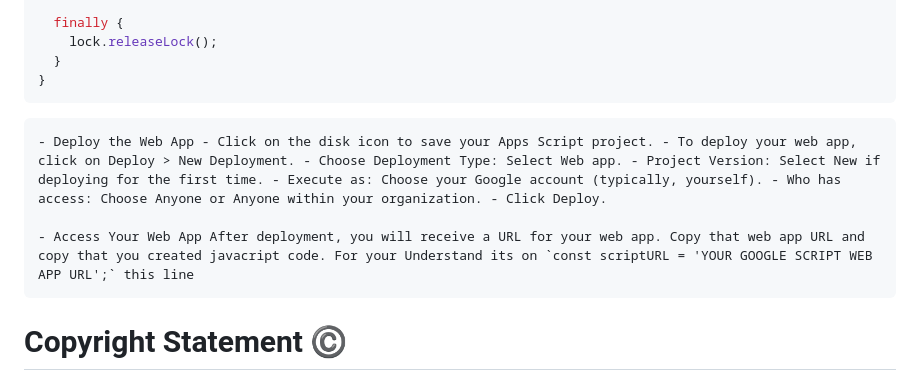
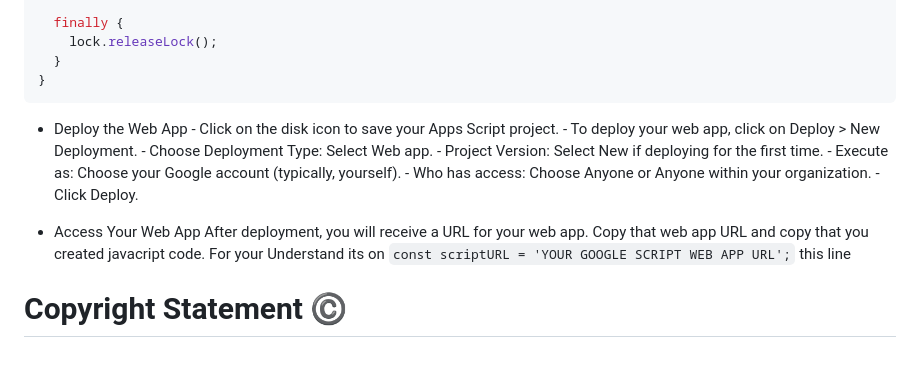
Before and after one commit to tdbpathiraja/HTML-Form-Connect-to-Google-Sheet, a Markdown page: Readme.md, the part around the change. GitHub-like rendering.

````diff
--- a/Readme.md
+++ b/Readme.md
@@ -119,9 +119,10 @@ function doPost (e) {
 }
 ```
 
-    - Deploy the Web App - Click on the disk icon to save your Apps Script project. - To deploy your web app, click on Deploy > New Deployment. - Choose Deployment Type: Select Web app. - Project Version: Select New if deploying for the first time. - Execute as: Choose your Google account (typically, yourself). - Who has access: Choose Anyone or Anyone within your organization. - Click Deploy.
 
-    - Access Your Web App After deployment, you will receive a URL for your web app. Copy that web app URL and copy that you created javacript code. For your Understand its on `const scriptURL = 'YOUR GOOGLE SCRIPT WEB APP URL';` this line
+- Deploy the Web App - Click on the disk icon to save your Apps Script project. - To deploy your web app, click on Deploy > New Deployment. - Choose Deployment Type: Select Web app. - Project Version: Select New if deploying for the first time. - Execute as: Choose your Google account (typically, yourself). - Who has access: Choose Anyone or Anyone within your organization. - Click Deploy.
+
+- Access Your Web App After deployment, you will receive a URL for your web app. Copy that web app URL and copy that you created javacript code. For your Understand its on `const scriptURL = 'YOUR GOOGLE SCRIPT WEB APP URL';` this line
 
 
 
````
